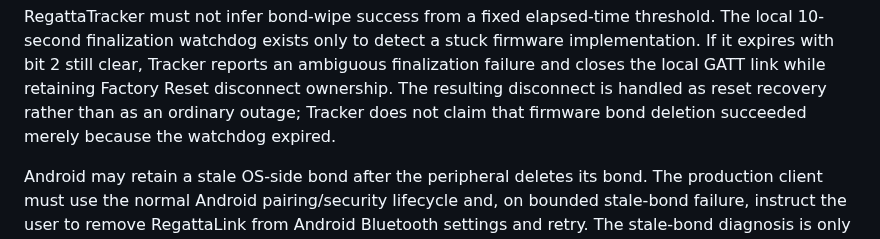
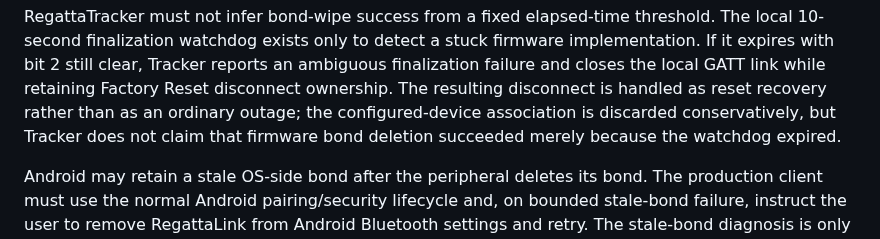
Before and after one commit to MWillimz/RegattaTracker-Public, a Markdown page: docs/REGATTALINK-BLE-CLIENT-CONTRACT.md, the part around the change. Drawn GitHub-style.

Commit message:
Document conservative reset watchdog recovery

```diff
--- a/docs/REGATTALINK-BLE-CLIENT-CONTRACT.md
+++ b/docs/REGATTALINK-BLE-CLIENT-CONTRACT.md
@@ -468,8 +468,9 @@ The local 10-second finalization watchdog exists only to detect a stuck firmware
 implementation. If it expires with bit 2 still clear, Tracker reports an ambiguous
 finalization failure and closes the local GATT link while retaining Factory Reset
 disconnect ownership. The resulting disconnect is handled as reset recovery rather
-than as an ordinary outage; Tracker does not claim that firmware bond deletion
-succeeded merely because the watchdog expired.
+than as an ordinary outage; the configured-device association is discarded
+conservatively, but Tracker does not claim that firmware bond deletion succeeded
+merely because the watchdog expired.
 
 Android may retain
 a stale OS-side bond after the peripheral deletes its bond. The production client
```
